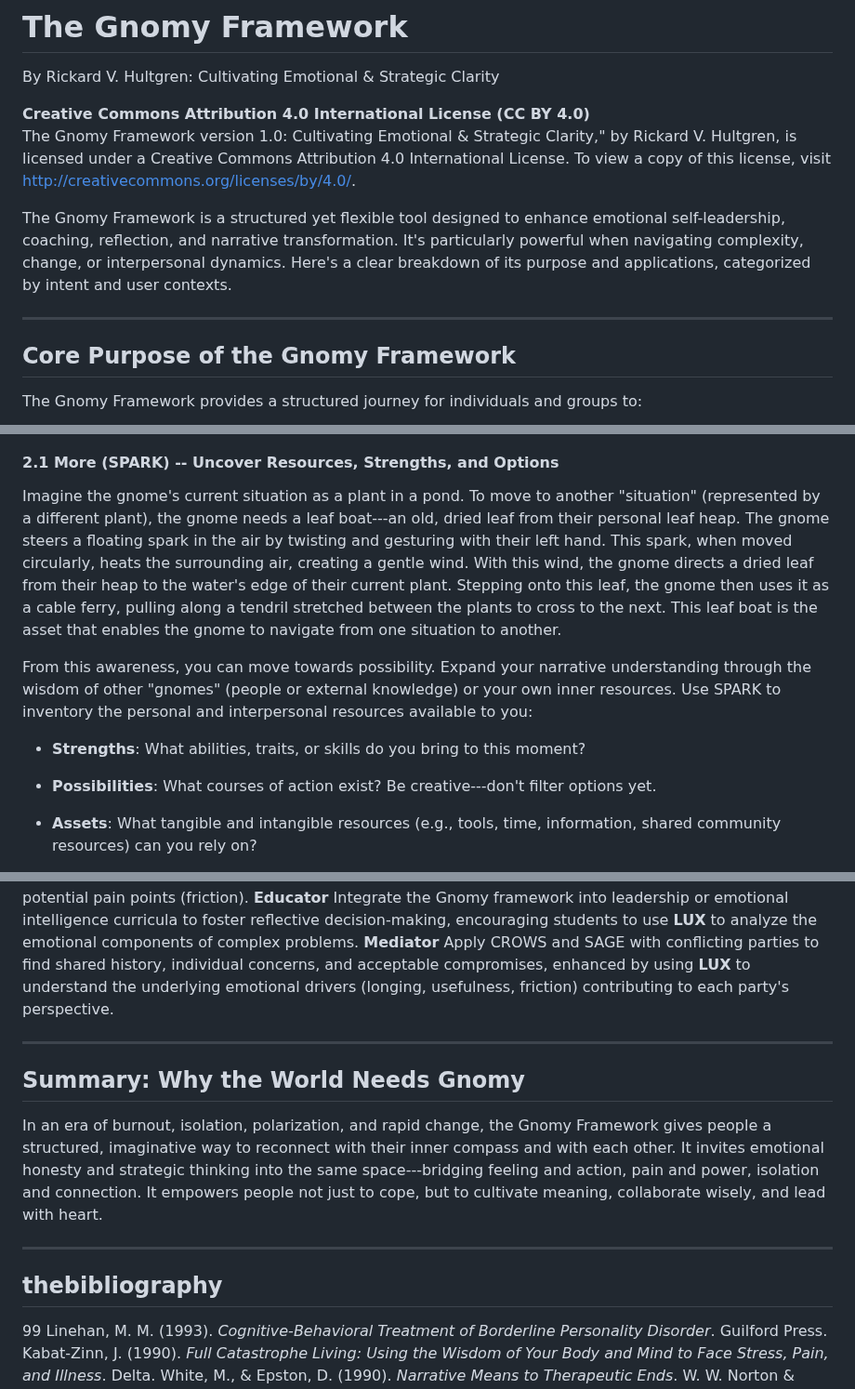
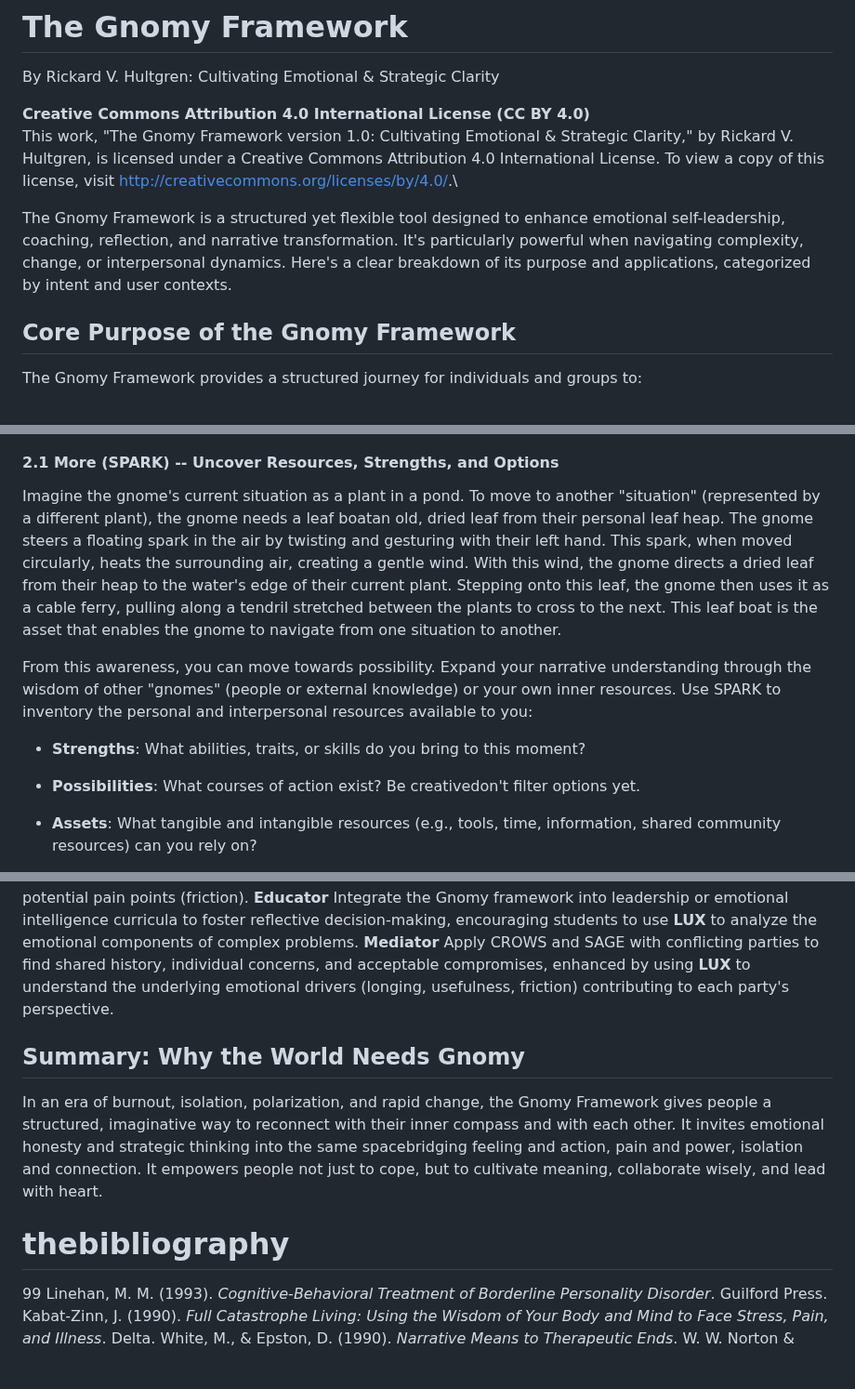
Before and after one commit to RickardHultgren/gnomyframework, a Markdown page: Gnomy_Framework.md, 3 parts joined by grey strips. Shown at 93% size. Drawn GitHub-style; blank space fills up the shorter version.

```diff
--- a/Gnomy_Framework.md
+++ b/Gnomy_Framework.md
@@ -2,10 +2,10 @@
 By Rickard V. Hultgren: Cultivating Emotional & Strategic Clarity
 
 **Creative Commons Attribution 4.0 International License (CC BY 4.0)**\
-The Gnomy Framework version 1.0: Cultivating Emotional &
+This work, \"The Gnomy Framework version 1.0: Cultivating Emotional &
 Strategic Clarity,\" by Rickard V. Hultgren, is licensed under a
 Creative Commons Attribution 4.0 International License. To view a copy
-of this license, visit <http://creativecommons.org/licenses/by/4.0/>.
+of this license, visit <http://creativecommons.org/licenses/by/4.0/>.\
 
 The Gnomy Framework is a structured yet flexible tool designed to
 enhance emotional self-leadership, coaching, reflection, and narrative
@@ -13,7 +13,7 @@ transformation. It's particularly powerful when navigating complexity,
 change, or interpersonal dynamics. Here's a clear breakdown of its
 purpose and applications, categorized by intent and user contexts.
 
---- ---
+
 
 ## Core Purpose of the Gnomy Framework
 
@@ -269,7 +269,7 @@ social context:
 
 Imagine the gnome's current situation as a plant in a pond. To move to
 another \"situation\" (represented by a different plant), the gnome
-needs a leaf boat---an old, dried leaf from their personal leaf heap.
+needs a leaf boatan old, dried leaf from their personal leaf heap.
 The gnome steers a floating spark in the air by twisting and gesturing
 with their left hand. This spark, when moved circularly, heats the
 surrounding air, creating a gentle wind. With this wind, the gnome
@@ -287,7 +287,7 @@ inventory the personal and interpersonal resources available to you:
 -   **Strengths**: What abilities, traits, or skills do you bring to
     this moment?
 
--   **Possibilities**: What courses of action exist? Be creative---don't
+-   **Possibilities**: What courses of action exist? Be creativedon't
     filter options yet.
 
 -   **Assets**: What tangible and intangible resources (e.g., tools,
@@ -429,21 +429,21 @@ leadership in unpredictable environments [@kolb1984experiential].
   **Educator**           Integrate the Gnomy framework into leadership or emotional intelligence curricula to foster reflective decision-making, encouraging students to use **LUX** to analyze the emotional components of complex problems.
   **Mediator**           Apply CROWS and SAGE with conflicting parties to find shared history, individual concerns, and acceptable compromises, enhanced by using **LUX** to understand the underlying emotional drivers (longing, usefulness, friction) contributing to each party's perspective.
 
----
+
 
 ## Summary: Why the World Needs Gnomy
 
 In an era of burnout, isolation, polarization, and rapid change, the
 Gnomy Framework gives people a structured, imaginative way to reconnect
 with their inner compass and with each other. It invites emotional
-honesty and strategic thinking into the same space---bridging feeling
+honesty and strategic thinking into the same spacebridging feeling
 and action, pain and power, isolation and connection. It empowers people
 not just to cope, but to cultivate meaning, collaborate wisely, and lead
 with heart.
 
----
 
-## thebibliography
+
+# thebibliography
 99 Linehan, M. M. (1993). *Cognitive-Behavioral Treatment of Borderline
 Personality Disorder*. Guilford Press. Kabat-Zinn, J. (1990). *Full
 Catastrophe Living: Using the Wisdom of Your Body and Mind to Face
```
Also changed, not shown: other parts of Gnomy_Framework.md (+18 -18 lines).
